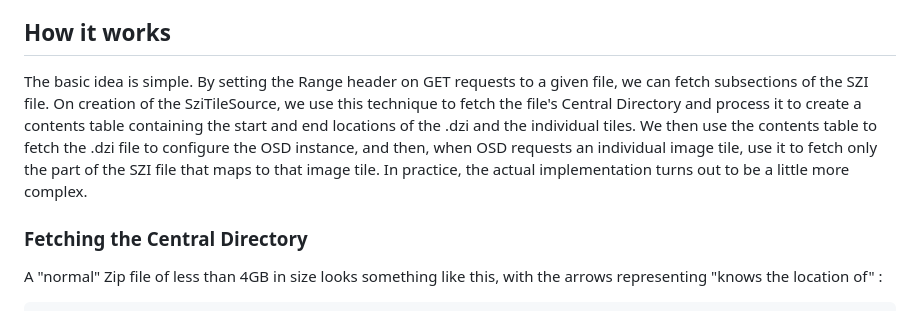
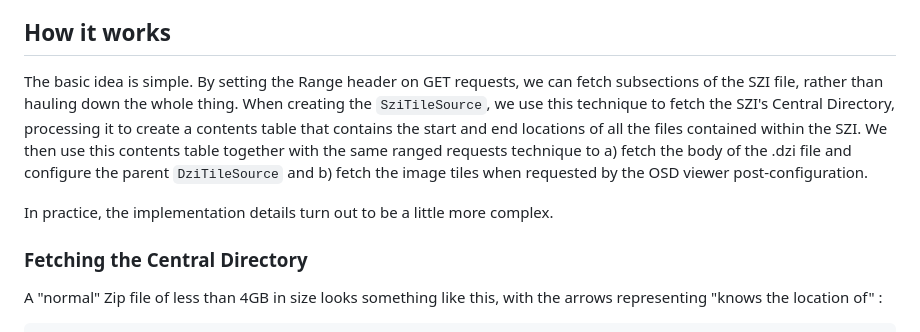
Before and after one commit to sundogbio/szi-tile-source, a Markdown page: README.md, the part around the change. Drawn GitHub-style.

Commit message:
Slightly reworded the intro to the "How it works" part of the README.md
It was sufficiently awkward that it was bugging me! It's now hopefully
a little easier to read.

```diff
--- a/README.md
+++ b/README.md
@@ -160,13 +160,15 @@ whole SZI file being sent back to the browser.
 
 ## How it works
 
-The basic idea is simple. By setting the Range header on GET requests to a given file, we can fetch
-subsections of the SZI file. On creation of the SziTileSource, we use this technique to fetch the
-file's Central Directory and process it to create a contents table containing the start and end
-locations of the .dzi and the individual tiles. We then use the contents table to fetch the .dzi
-file to configure the OSD instance, and then, when OSD requests an individual image tile, use it to
-fetch only the part of the SZI file that maps to that image tile. In practice, the actual
-implementation turns out to be a little more complex.
+The basic idea is simple. By setting the Range header on GET requests, we can fetch subsections of
+the SZI file, rather than hauling down the whole thing. When creating the `SziTileSource`, we use
+this technique to fetch the SZI's Central Directory, processing it to create a contents table that
+contains the start and end locations of all the files contained within the SZI. We then use this
+contents table together with the same ranged requests technique to a) fetch the body of the .dzi
+file and configure the parent `DziTileSource` and b) fetch the image tiles when requested by the OSD
+viewer post-configuration.
+
+In practice, the implementation details turn out to be a little more complex.
 
 ### Fetching the Central Directory
 
```
